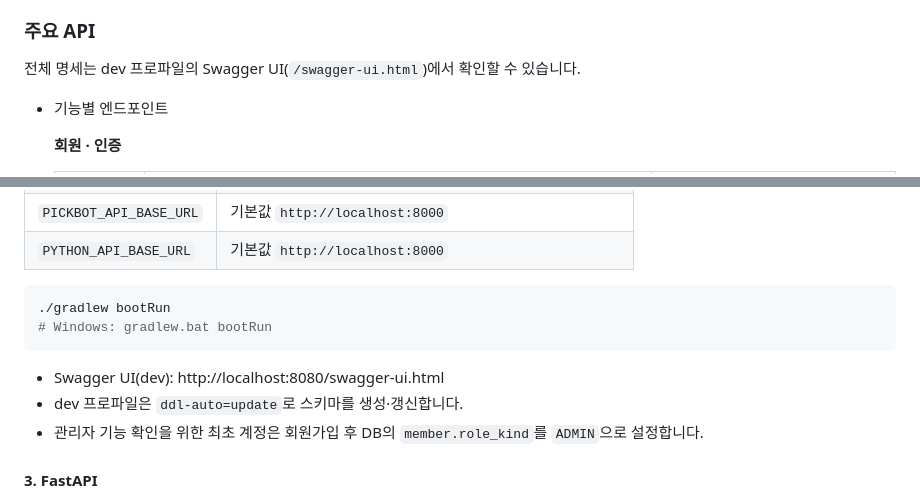
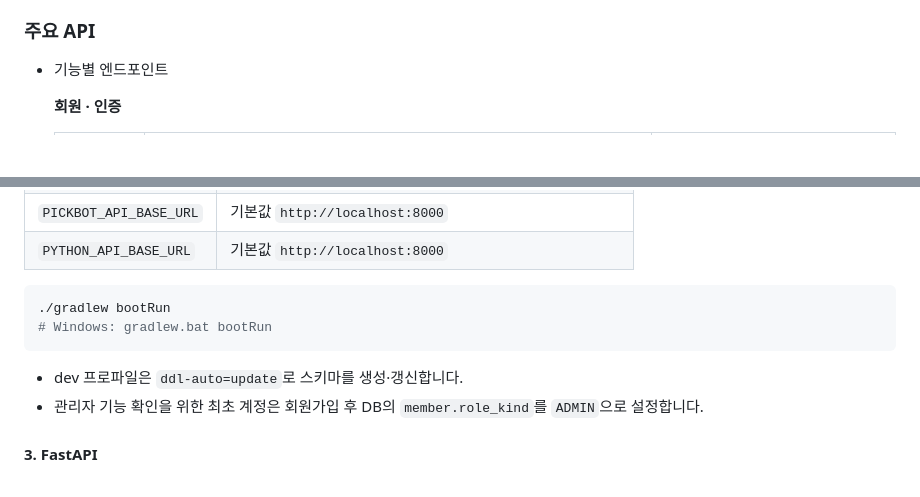
Before and after one commit to HsH1121/MyPickCafe, a Markdown page: ARCHITECTURE.md, 2 parts joined by grey strips. GitHub-like rendering; blank space fills up the shorter version.

Commit message:
docs: remove Swagger links and exploration guidance

````diff
--- a/ARCHITECTURE.md
+++ b/ARCHITECTURE.md
@@ -137,8 +137,6 @@ GPU가 없는 EC2 환경을 고려해 LLM 추론을 외부 API로 분리했습
 - **알림**: 카페 등록, 승인·반려, 리뷰 작성 알림을 제공하며 헤더에서 12초 간격으로 안 읽은 수를 갱신합니다.
 
 ### 주요 API
-
-전체 명세는 dev 프로파일의 Swagger UI(`/swagger-ui.html`)에서 확인할 수 있습니다.
 
 - 기능별 엔드포인트
 
@@ -424,7 +422,6 @@ cp secret.properties.example secret.properties
 # Windows: gradlew.bat bootRun
 ```
 
-- Swagger UI(dev): http://localhost:8080/swagger-ui.html
 - dev 프로파일은 `ddl-auto=update`로 스키마를 생성·갱신합니다.
 - 관리자 기능 확인을 위한 최초 계정은 회원가입 후 DB의 `member.role_kind`를 `ADMIN`으로 설정합니다.
 
````
